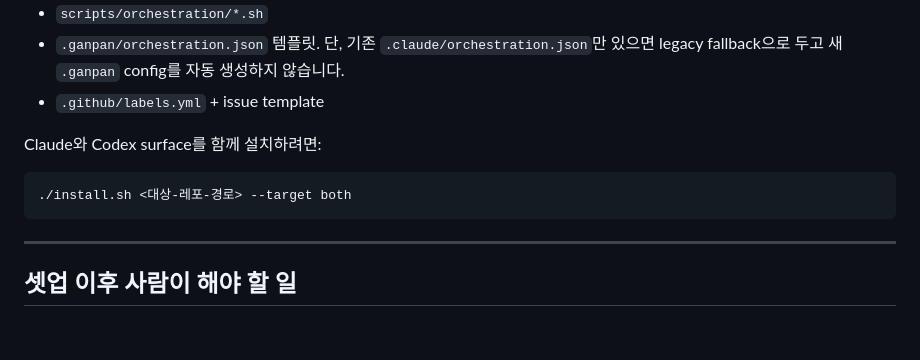
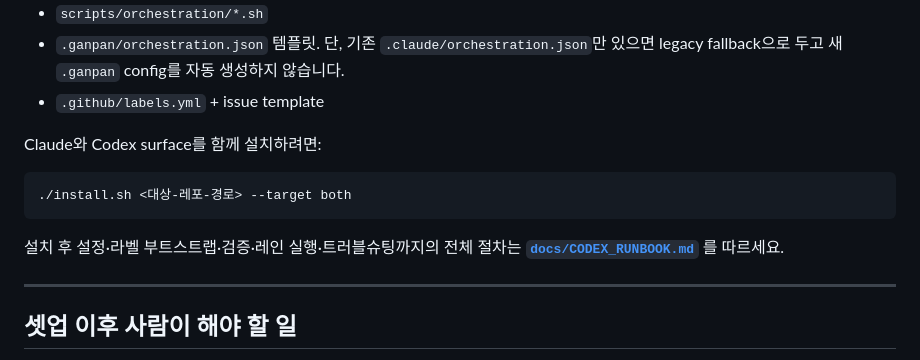
Before and after one commit to Laeyoung/Ganpan, a Markdown page: README.md, the part around the change. Drawn GitHub-style; blank space fills up the shorter version.

Commit message:
docs(readme): link the Codex runbook from the install section
The full Codex install-and-run guide (docs/CODEX_RUNBOOK.md) was only
linked from the "residual risks" section near the end of the README. A
reader following install method C (Codex) had no pointer to it at the
point of install. Add an explicit link right after the --target codex/both
commands so Codex installers find the runbook without scrolling.

Co-Authored-By: Claude Opus 4.8 (1M context) <noreply@anthropic.com>

````diff
--- a/README.md
+++ b/README.md
@@ -102,6 +102,8 @@ Claude와 Codex surface를 함께 설치하려면:
 ./install.sh <대상-레포-경로> --target both
 ```
 
+설치 후 설정·라벨 부트스트랩·검증·레인 실행·트러블슈팅까지의 전체 절차는 **[`docs/CODEX_RUNBOOK.md`](docs/CODEX_RUNBOOK.md)** 를 따르세요.
+
 ---
 
 ## 셋업 이후 사람이 해야 할 일
````
